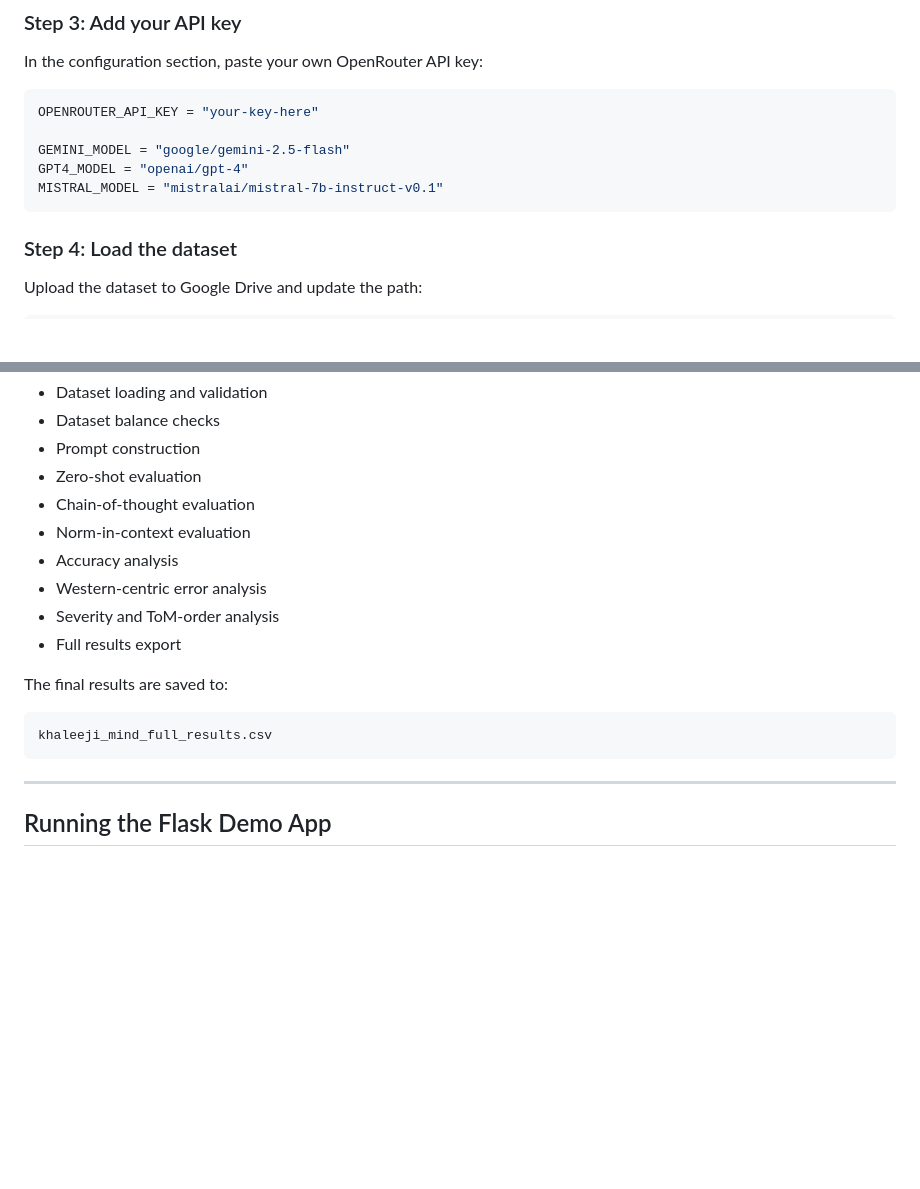
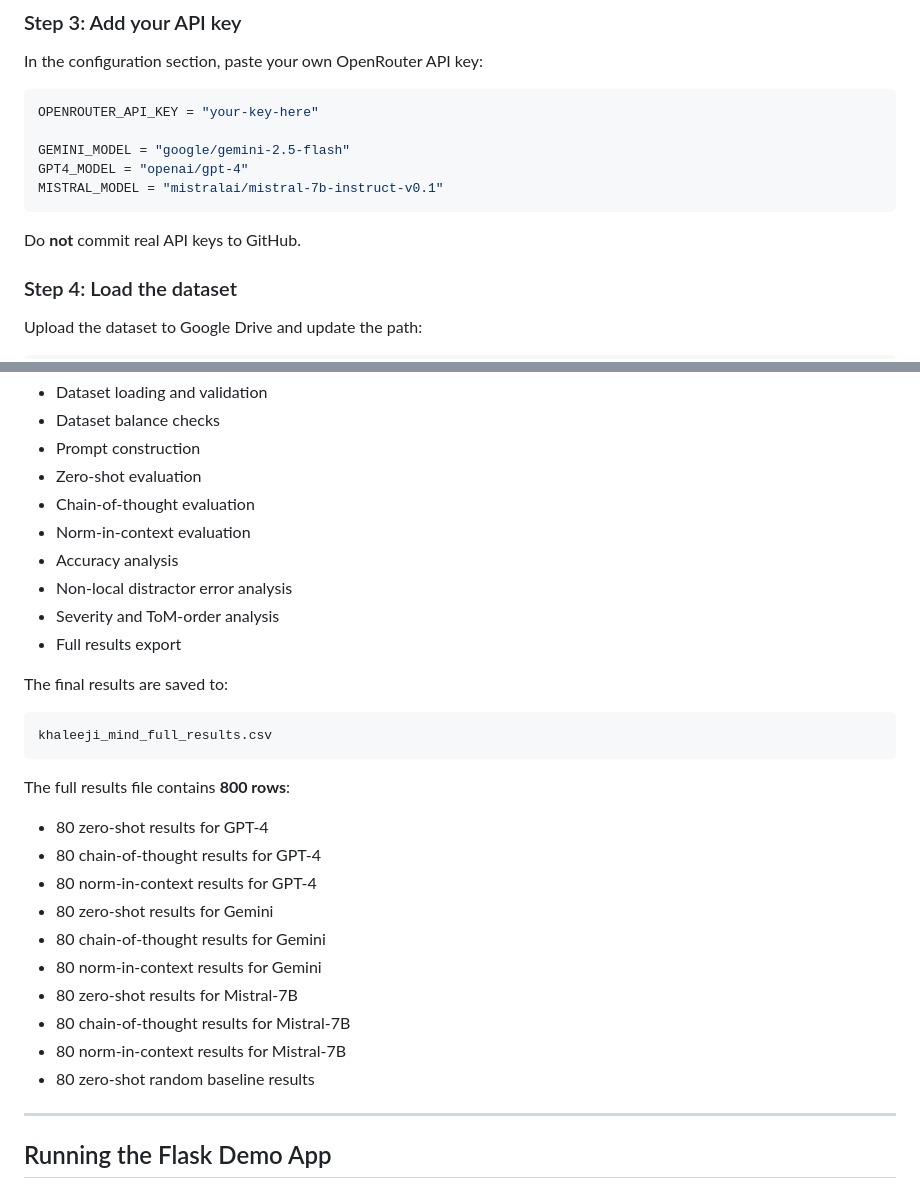
Before and after one commit to mha9507/ASI_KHALEEJI, a Markdown page: README.md, 2 parts joined by grey strips. Rendered like a GitHub page; blank space fills up the shorter version.

````diff
--- a/README.md
+++ b/README.md
@@ -126,6 +129,8 @@ GPT4_MODEL = "openai/gpt-4"
 MISTRAL_MODEL = "mistralai/mistral-7b-instruct-v0.1"
 ```
 
+Do **not** commit real API keys to GitHub.
+
 ### Step 4: Load the dataset
 
 Upload the dataset to Google Drive and update the path:
@@ -145,7 +150,7 @@ Run all cells from top to bottom. The notebook performs:
 - Chain-of-thought evaluation
 - Norm-in-context evaluation
 - Accuracy analysis
-- Western-centric error analysis
+- Non-local distractor error analysis
 - Severity and ToM-order analysis
 - Full results export
 
@@ -154,6 +159,19 @@ The final results are saved to:
 ```text
 khaleeji_mind_full_results.csv
 ```
+
+The full results file contains **800 rows**:
+
+- 80 zero-shot results for GPT-4
+- 80 chain-of-thought results for GPT-4
+- 80 norm-in-context results for GPT-4
+- 80 zero-shot results for Gemini
+- 80 chain-of-thought results for Gemini
+- 80 norm-in-context results for Gemini
+- 80 zero-shot results for Mistral-7B
+- 80 chain-of-thought results for Mistral-7B
+- 80 norm-in-context results for Mistral-7B
+- 80 zero-shot random baseline results
 
 ---
 
````
Also changed, not shown: other parts of README.md (+29 -15 lines).
